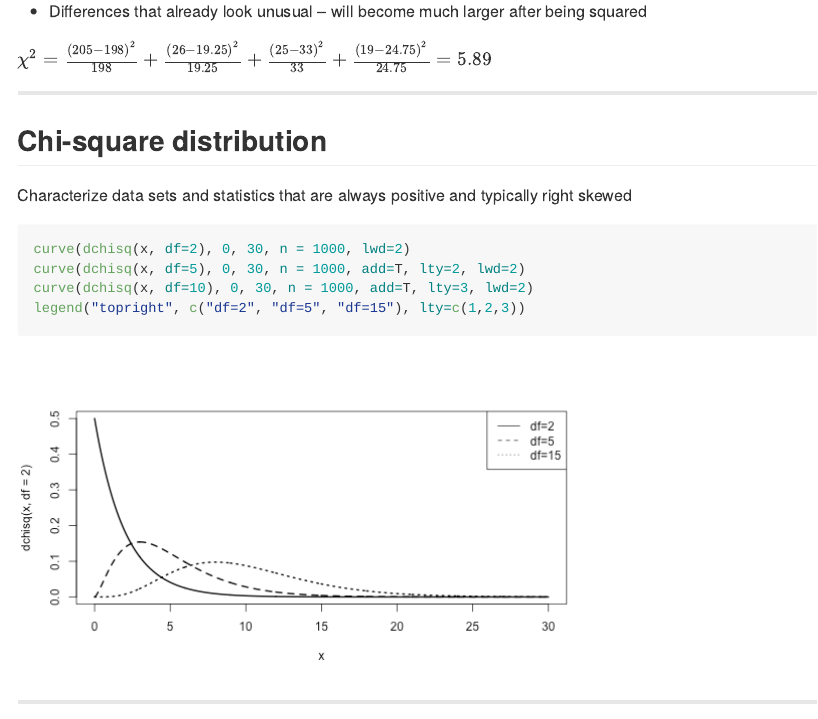
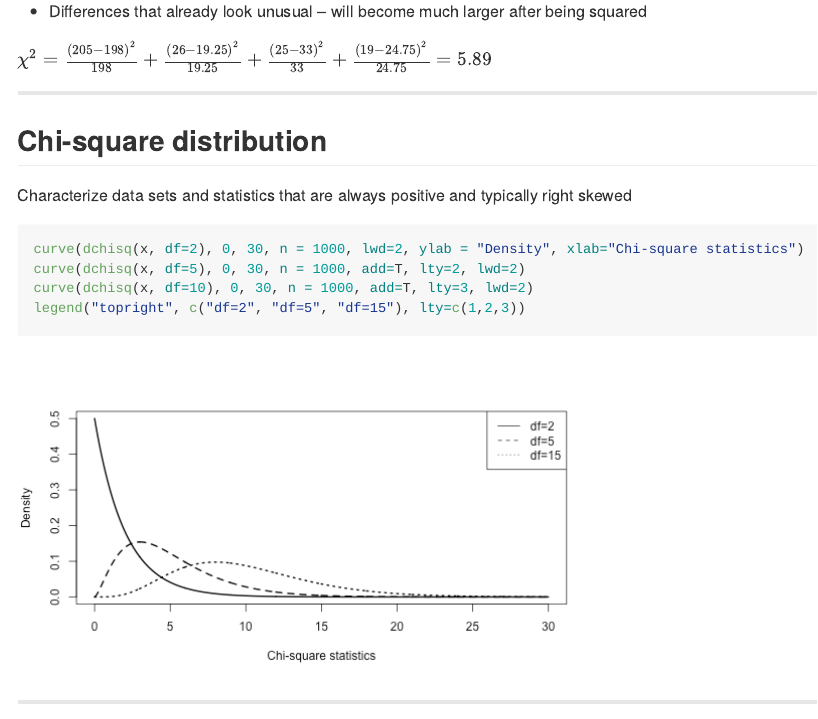
Before and after one commit to nikolaypavlov/da-workshops-7, an R Markdown document (index.Rmd): the page in a window 1100 px wide, from 3680 px down. The pictures show the output file index.md that the author committed with the source, drawn offline in the style of GitHub.

Commit message:
publishing deck

````diff
--- a/index.Rmd
+++ b/index.Rmd
@@ -150,7 +150,7 @@ $\chi^2 = \frac{(205 - 198)^2}{198} + \frac{(26 - 19.25)^2}{19.25} + \frac{(25 -
 Characterize data sets and statistics that are always positive and typically right skewed
 
 ```{r, fig.height = 4.5, fig.width = 8}
-curve(dchisq(x, df=2), 0, 30, n = 1000, lwd=2)
+curve(dchisq(x, df=2), 0, 30, n = 1000, lwd=2, ylab = "Density", xlab="Chi-square statistics")
 curve(dchisq(x, df=5), 0, 30, n = 1000, add=T, lty=2, lwd=2)
 curve(dchisq(x, df=10), 0, 30, n = 1000, add=T, lty=3, lwd=2)
 legend("topright", c("df=2", "df=5", "df=15"), lty=c(1,2,3))
````
Also changed, not shown: assets/fig/unnamed-chunk-4-1.png, index.html, index.md.
